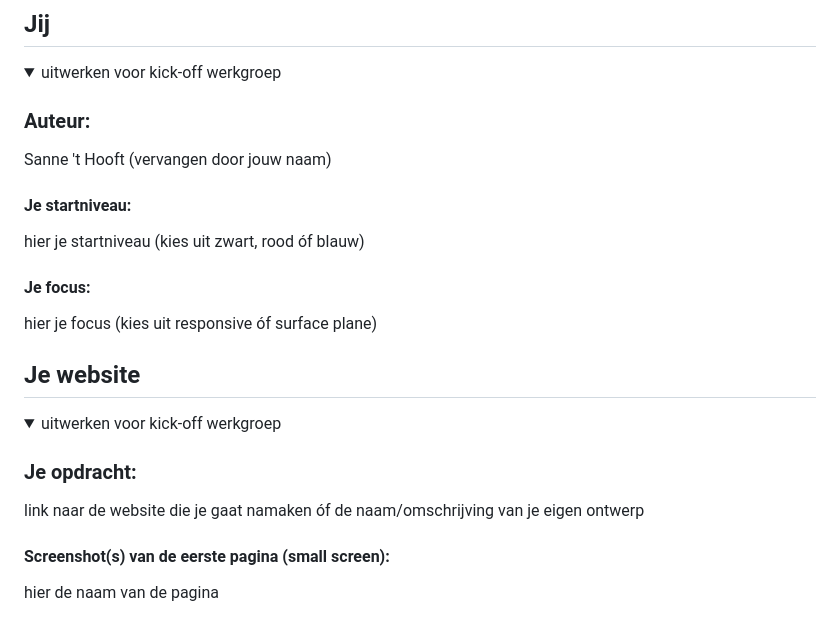
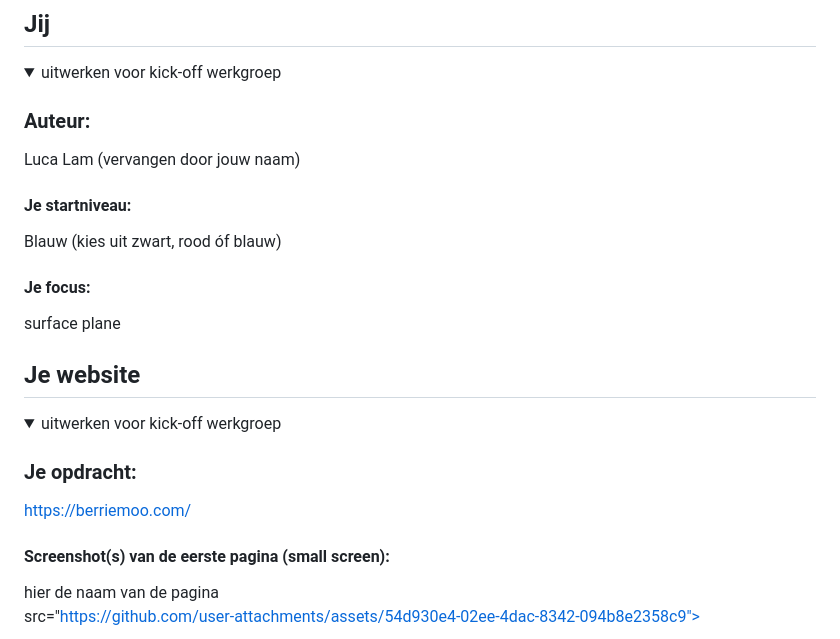
Before and after one commit to LucaJX/FED, a Markdown page: README.md, the part around the change. Rendered like a GitHub page; blank space fills up the shorter version.

```diff
--- a/README.md
+++ b/README.md
@@ -16,13 +16,13 @@ Nb. Door *open* toe te voegen aan een *details* element kun je deze standaard op
   <summary>uitwerken voor kick-off werkgroep</summary>
 
   ### Auteur:
-  Sanne 't Hooft (vervangen door jouw naam)
+  Luca Lam (vervangen door jouw naam)
 
   #### Je startniveau:
-  hier je startniveau (kies uit zwart, rood óf blauw)
+Blauw (kies uit zwart, rood óf blauw)
 
   #### Je focus:
-  hier je focus (kies uit responsive óf surface plane)
+  surface plane
 
 </details>
 
@@ -36,10 +36,12 @@ Nb. Door *open* toe te voegen aan een *details* element kun je deze standaard op
   <summary>uitwerken voor kick-off werkgroep</summary>
 
   ### Je opdracht:
-  link naar de website die je gaat namaken óf de naam/omschrijving van je eigen ontwerp
+ https://berriemoo.com/
 
   #### Screenshot(s) van de eerste pagina (small screen):
   hier de naam van de pagina
+  src="https://github.com/user-attachments/assets/54d930e4-02ee-4dac-8342-094b8e2358c9">
+
   <img src="readme-images/dummy-plaatje.jpg" width="375px" alt="omschrijving van de pagina">
 
   #### Screenshot(s) van de tweede pagina (small screen):
```
